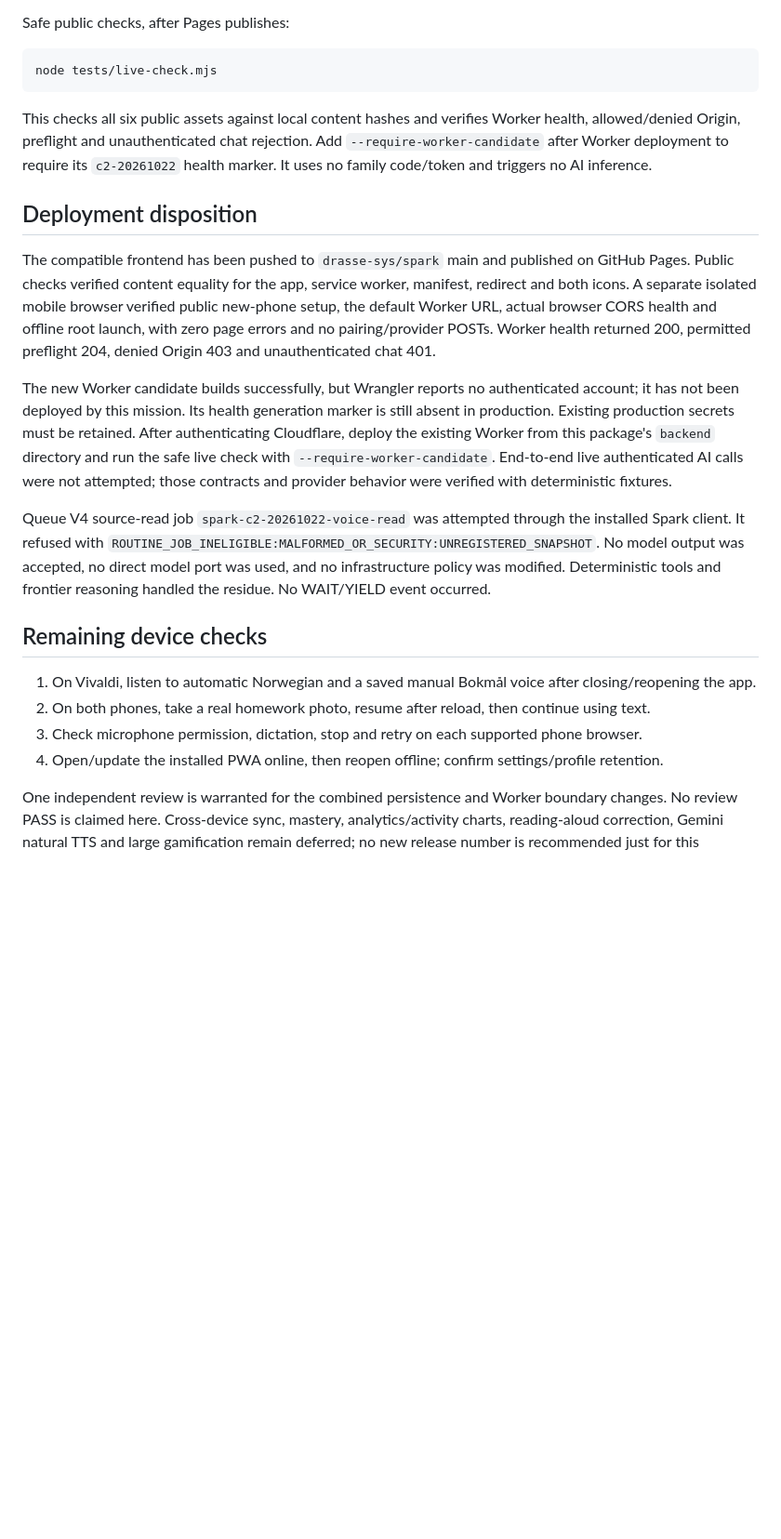
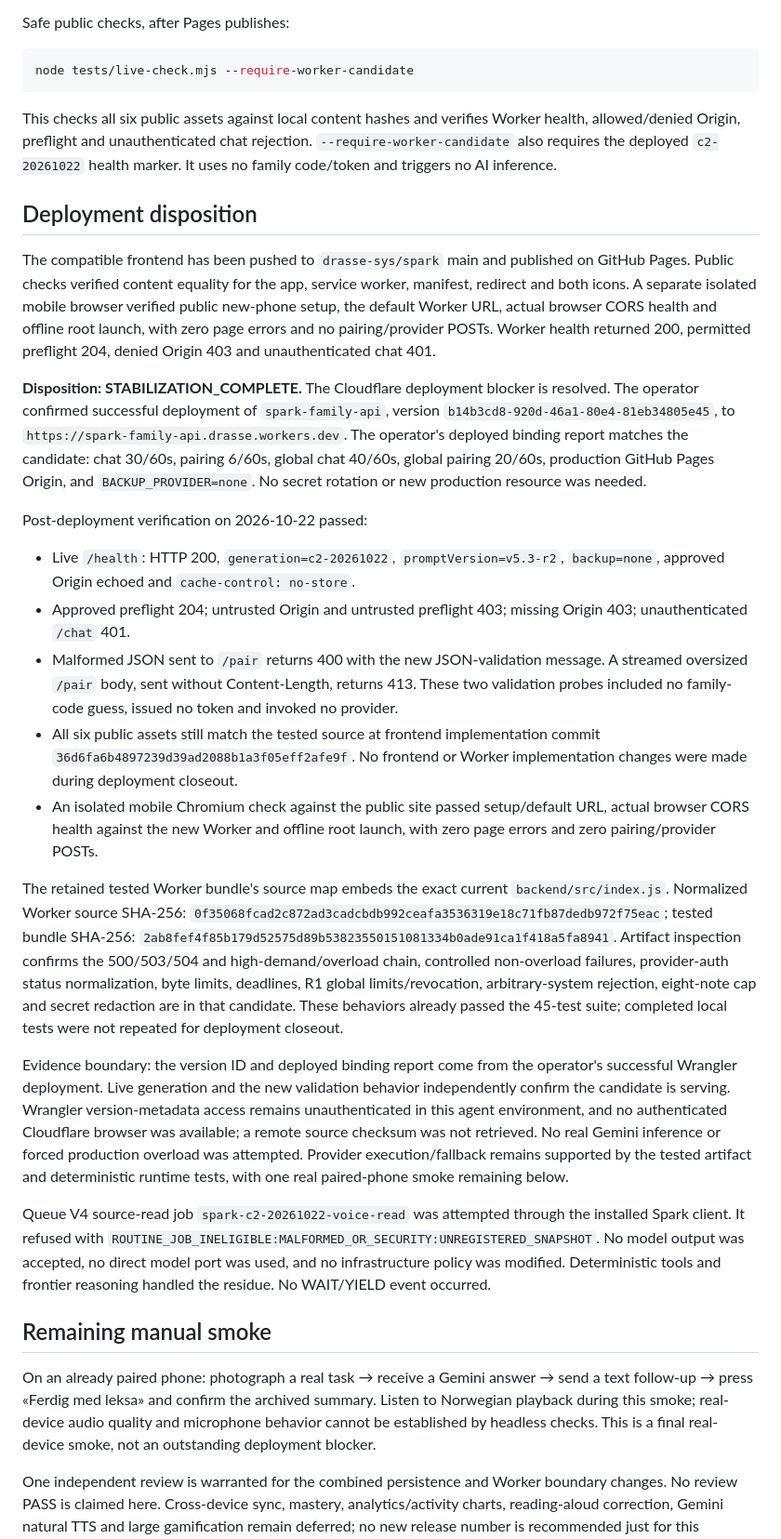
Before and after one commit to drasse-sys/spark, a Markdown page: docs/STABILIZATION-C2.md, the part around the change. Shown at 93% size. Drawn GitHub-style; blank space fills up the shorter version.

Commit message:
Record verified C2 Worker deployment and close stabilization blocker

````diff
--- a/docs/STABILIZATION-C2.md
+++ b/docs/STABILIZATION-C2.md
@@ -44,24 +44,33 @@ node tests/browser-check.mjs
 Safe public checks, after Pages publishes:
 
 ```powershell
-node tests/live-check.mjs
+node tests/live-check.mjs --require-worker-candidate
 ```
 
-This checks all six public assets against local content hashes and verifies Worker health, allowed/denied Origin, preflight and unauthenticated chat rejection. Add `--require-worker-candidate` after Worker deployment to require its `c2-20261022` health marker. It uses no family code/token and triggers no AI inference.
+This checks all six public assets against local content hashes and verifies Worker health, allowed/denied Origin, preflight and unauthenticated chat rejection. `--require-worker-candidate` also requires the deployed `c2-20261022` health marker. It uses no family code/token and triggers no AI inference.
 
 ## Deployment disposition
 
 The compatible frontend has been pushed to `drasse-sys/spark` main and published on GitHub Pages. Public checks verified content equality for the app, service worker, manifest, redirect and both icons. A separate isolated mobile browser verified public new-phone setup, the default Worker URL, actual browser CORS health and offline root launch, with zero page errors and no pairing/provider POSTs. Worker health returned 200, permitted preflight 204, denied Origin 403 and unauthenticated chat 401.
 
-The new Worker candidate builds successfully, but Wrangler reports no authenticated account; it has not been deployed by this mission. Its health generation marker is still absent in production. Existing production secrets must be retained. After authenticating Cloudflare, deploy the existing Worker from this package's `backend` directory and run the safe live check with `--require-worker-candidate`. End-to-end live authenticated AI calls were not attempted; those contracts and provider behavior were verified with deterministic fixtures.
+**Disposition: STABILIZATION_COMPLETE.** The Cloudflare deployment blocker is resolved. The operator confirmed successful deployment of `spark-family-api`, version `b14b3cd8-920d-46a1-80e4-81eb34805e45`, to `https://spark-family-api.drasse.workers.dev`. The operator's deployed binding report matches the candidate: chat 30/60s, pairing 6/60s, global chat 40/60s, global pairing 20/60s, production GitHub Pages Origin, and `BACKUP_PROVIDER=none`. No secret rotation or new production resource was needed.
+
+Post-deployment verification on 2026-10-22 passed:
+
+- Live `/health`: HTTP 200, `generation=c2-20261022`, `promptVersion=v5.3-r2`, `backup=none`, approved Origin echoed and `cache-control: no-store`.
+- Approved preflight 204; untrusted Origin and untrusted preflight 403; missing Origin 403; unauthenticated `/chat` 401.
+- Malformed JSON sent to `/pair` returns 400 with the new JSON-validation message. A streamed oversized `/pair` body, sent without Content-Length, returns 413. These two validation probes included no family-code guess, issued no token and invoked no provider.
+- All six public assets still match the tested source at frontend implementation commit `36d6fa6b4897239d39ad2088b1a3f05eff2afe9f`. No frontend or Worker implementation changes were made during deployment closeout.
+- An isolated mobile Chromium check against the public site passed setup/default URL, actual browser CORS health against the new Worker and offline root launch, with zero page errors and zero pairing/provider POSTs.
+
+The retained tested Worker bundle's source map embeds the exact current `backend/src/index.js`. Normalized Worker source SHA-256: `0f35068fcad2c872ad3cadcbdb992ceafa3536319e18c71fb87dedb972f75eac`; tested bundle SHA-256: `2ab8fef4f85b179d52575d89b53823550151081334b0ade91ca1f418a5fa8941`. Artifact inspection confirms the 500/503/504 and high-demand/overload chain, controlled non-overload failures, provider-auth status normalization, byte limits, deadlines, R1 global limits/revocation, arbitrary-system rejection, eight-note cap and secret redaction are in that candidate. These behaviors already passed the 45-test suite; completed local tests were not repeated for deployment closeout.
+
+Evidence boundary: the version ID and deployed binding report come from the operator's successful Wrangler deployment. Live generation and the new validation behavior independently confirm the candidate is serving. Wrangler version-metadata access remains unauthenticated in this agent environment, and no authenticated Cloudflare browser was available; a remote source checksum was not retrieved. No real Gemini inference or forced production overload was attempted. Provider execution/fallback remains supported by the tested artifact and deterministic runtime tests, with one real paired-phone smoke remaining below.
 
 Queue V4 source-read job `spark-c2-20261022-voice-read` was attempted through the installed Spark client. It refused with `ROUTINE_JOB_INELIGIBLE:MALFORMED_OR_SECURITY:UNREGISTERED_SNAPSHOT`. No model output was accepted, no direct model port was used, and no infrastructure policy was modified. Deterministic tools and frontier reasoning handled the residue. No WAIT/YIELD event occurred.
 
-## Remaining device checks
+## Remaining manual smoke
 
-1. On Vivaldi, listen to automatic Norwegian and a saved manual Bokmål voice after closing/reopening the app.
-2. On both phones, take a real homework photo, resume after reload, then continue using text.
-3. Check microphone permission, dictation, stop and retry on each supported phone browser.
-4. Open/update the installed PWA online, then reopen offline; confirm settings/profile retention.
+On an already paired phone: photograph a real task → receive a Gemini answer → send a text follow-up → press «Ferdig med leksa» and confirm the archived summary. Listen to Norwegian playback during this smoke; real-device audio quality and microphone behavior cannot be established by headless checks. This is a final real-device smoke, not an outstanding deployment blocker.
 
 One independent review is warranted for the combined persistence and Worker boundary changes. No review PASS is claimed here. Cross-device sync, mastery, analytics/activity charts, reading-aloud correction, Gemini natural TTS and large gamification remain deferred; no new release number is recommended just for this package.
````
